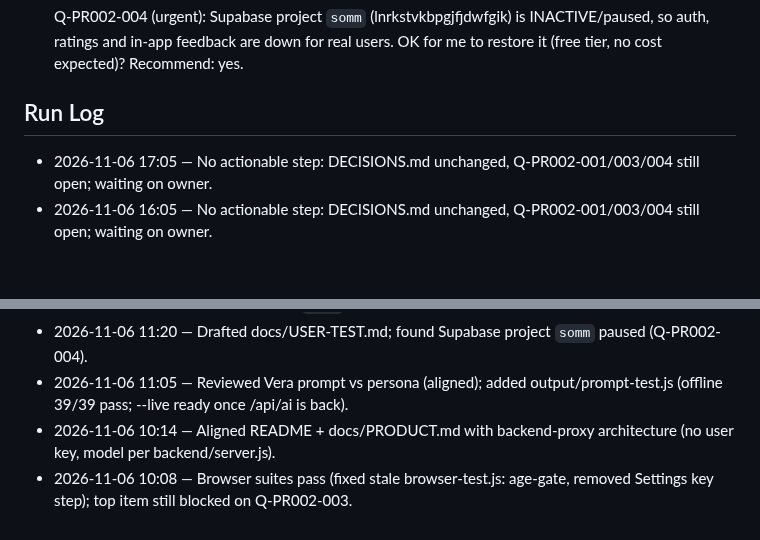
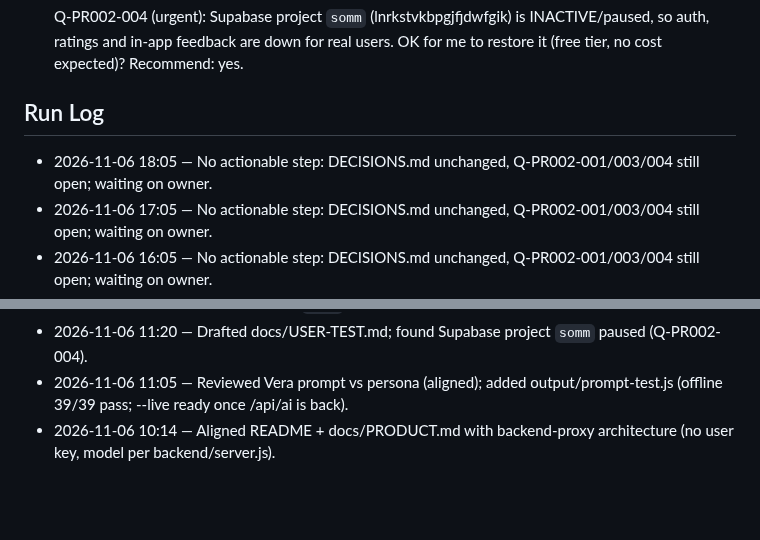
Before and after one commit to eshcharb-dot/somm, a Markdown page: STATUS.md, 2 parts joined by grey strips. Rendered like a GitHub page; blank space fills up the shorter version.

Commit message:
conductor(PR-002): log idle cycle, awaiting owner
Co-Authored-By: Claude Sonnet 5.5 <noreply@anthropic.com>

```diff
--- a/STATUS.md
+++ b/STATUS.md
@@ -29,6 +29,7 @@ _Maintained by the Conductor. Agents update this every cycle._
 - [ ] Q-PR002-004 (urgent): Supabase project `somm` (lnrkstvkbpgjfjdwfgik) is INACTIVE/paused, so auth, ratings and in-app feedback are down for real users. OK for me to restore it (free tier, no cost expected)? Recommend: yes.
 
 ## Run Log
+- 2026-11-06 18:05 — No actionable step: DECISIONS.md unchanged, Q-PR002-001/003/004 still open; waiting on owner.
 - 2026-11-06 17:05 — No actionable step: DECISIONS.md unchanged, Q-PR002-001/003/004 still open; waiting on owner.
 - 2026-11-06 16:05 — No actionable step: DECISIONS.md unchanged, Q-PR002-001/003/004 still open; waiting on owner.
 - 2026-11-06 15:05 — No actionable step: DECISIONS.md unchanged, Q-PR002-001/003/004 still open; waiting on owner.
@@ -39,4 +40,3 @@ _Maintained by the Conductor. Agents update this every cycle._
 - 2026-11-06 11:20 — Drafted docs/USER-TEST.md; found Supabase project `somm` paused (Q-PR002-004).
 - 2026-11-06 11:05 — Reviewed Vera prompt vs persona (aligned); added output/prompt-test.js (offline 39/39 pass; --live ready once /api/ai is back).
 - 2026-11-06 10:14 — Aligned README + docs/PRODUCT.md with backend-proxy architecture (no user key, model per backend/server.js).
-- 2026-11-06 10:08 — Browser suites pass (fixed stale browser-test.js: age-gate, removed Settings key step); top item still blocked on Q-PR002-003.
```
